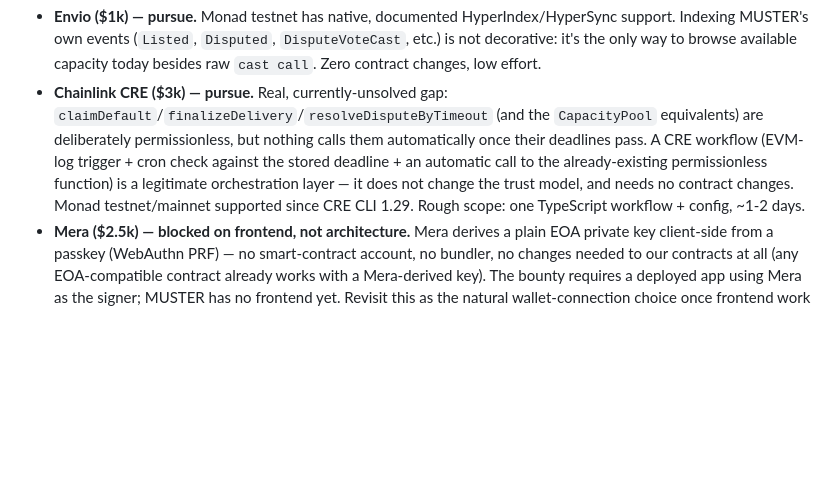
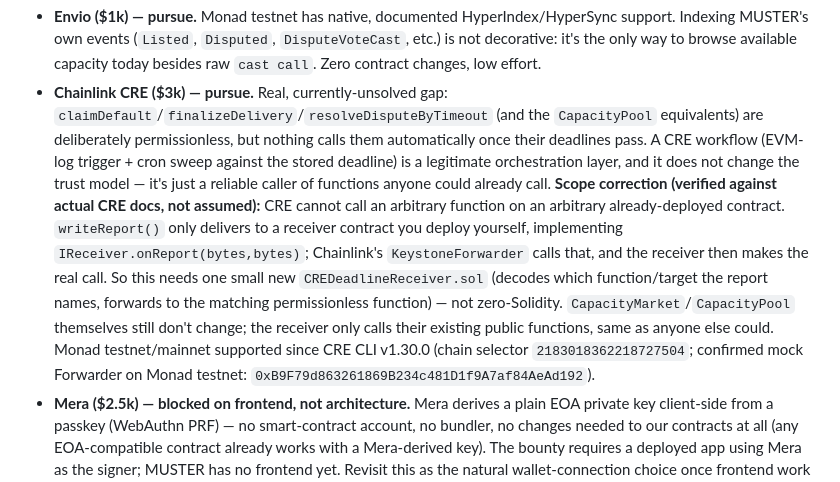
Before and after one commit to annatchijova/muster, a Markdown page: AGENTS.md, the part around the change. GitHub-like rendering; blank space fills up the shorter version.

Commit message:
Correct CRE bounty scope: needs a receiver contract, not zero-Solidity
Follow-up research against the actual CRE docs found the first pass's
"no contract changes needed" claim was wrong. CRE's writeReport() can
only deliver to a receiver contract the workflow author deploys
(implementing IReceiver.onReport, invoked by Chainlink's
KeystoneForwarder) -- it cannot call an arbitrary function on an
already-deployed contract directly. The real integration needs one new
small CREDeadlineReceiver.sol that forwards to the existing permissionless
deadline functions; CapacityMarket/CapacityPool themselves still don't
change. Recorded the corrected scope, chain selector, and testnet
Forwarder address before writing any workflow code against the wrong
assumption.

Co-Authored-By: Claude Sonnet 5 <noreply@anthropic.com>

```diff
--- a/AGENTS.md
+++ b/AGENTS.md
@@ -311,11 +311,21 @@ speculation — don't re-litigate these without new information:
   `claimDefault`/`finalizeDelivery`/`resolveDisputeByTimeout` (and the
   `CapacityPool` equivalents) are deliberately permissionless, but nothing
   calls them automatically once their deadlines pass. A CRE workflow
-  (EVM-log trigger + cron check against the stored deadline + an automatic
-  call to the already-existing permissionless function) is a legitimate
-  orchestration layer — it does not change the trust model, and needs no
-  contract changes. Monad testnet/mainnet supported since CRE CLI 1.29.
-  Rough scope: one TypeScript workflow + config, ~1-2 days.
+  (EVM-log trigger + cron sweep against the stored deadline) is a
+  legitimate orchestration layer, and it does not change the trust model —
+  it's just a reliable caller of functions anyone could already call.
+  **Scope correction (verified against actual CRE docs, not assumed):** CRE
+  cannot call an arbitrary function on an arbitrary already-deployed
+  contract. `writeReport()` only delivers to a receiver contract you deploy
+  yourself, implementing `IReceiver.onReport(bytes,bytes)`; Chainlink's
+  `KeystoneForwarder` calls that, and the receiver then makes the real call.
+  So this needs one small new `CREDeadlineReceiver.sol` (decodes which
+  function/target the report names, forwards to the matching permissionless
+  function) — not zero-Solidity. `CapacityMarket`/`CapacityPool` themselves
+  still don't change; the receiver only calls their existing public
+  functions, same as anyone else could. Monad testnet/mainnet supported
+  since CRE CLI v1.30.0 (chain selector `2183018362218727504`; confirmed
+  mock Forwarder on Monad testnet: `0xB9F79d863261869B234c481D1f9A7af84AeAd192`).
 - **Mera ($2.5k) — blocked on frontend, not architecture.** Mera derives a
   plain EOA private key client-side from a passkey (WebAuthn PRF) — no
   smart-contract account, no bundler, no changes needed to our contracts at
```
